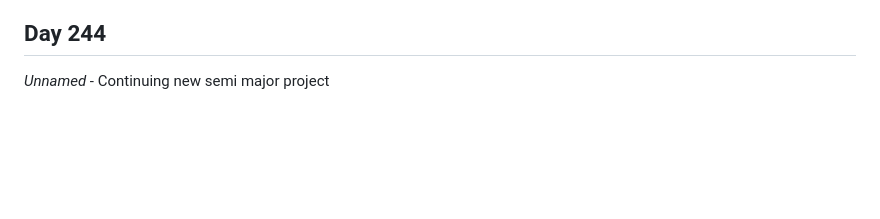
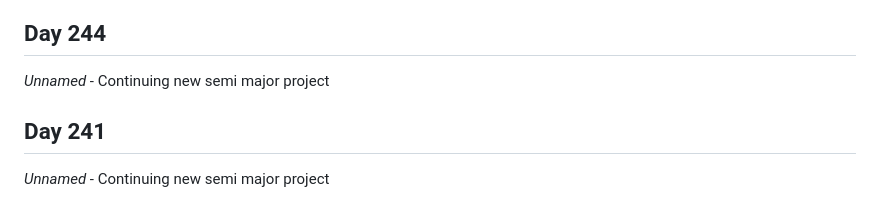
Before and after one commit to Antoine-Meloche/Coding365, a Markdown page: CHANGELOG.md, the part around the change. Drawn GitHub-style; blank space fills up the shorter version.

```diff
--- a/CHANGELOG.md
+++ b/CHANGELOG.md
@@ -1062,3 +1062,6 @@
 
 ## Day 244
 *Unnamed* - Continuing new semi major project
+
+## Day 241
+*Unnamed* - Continuing new semi major project
```
